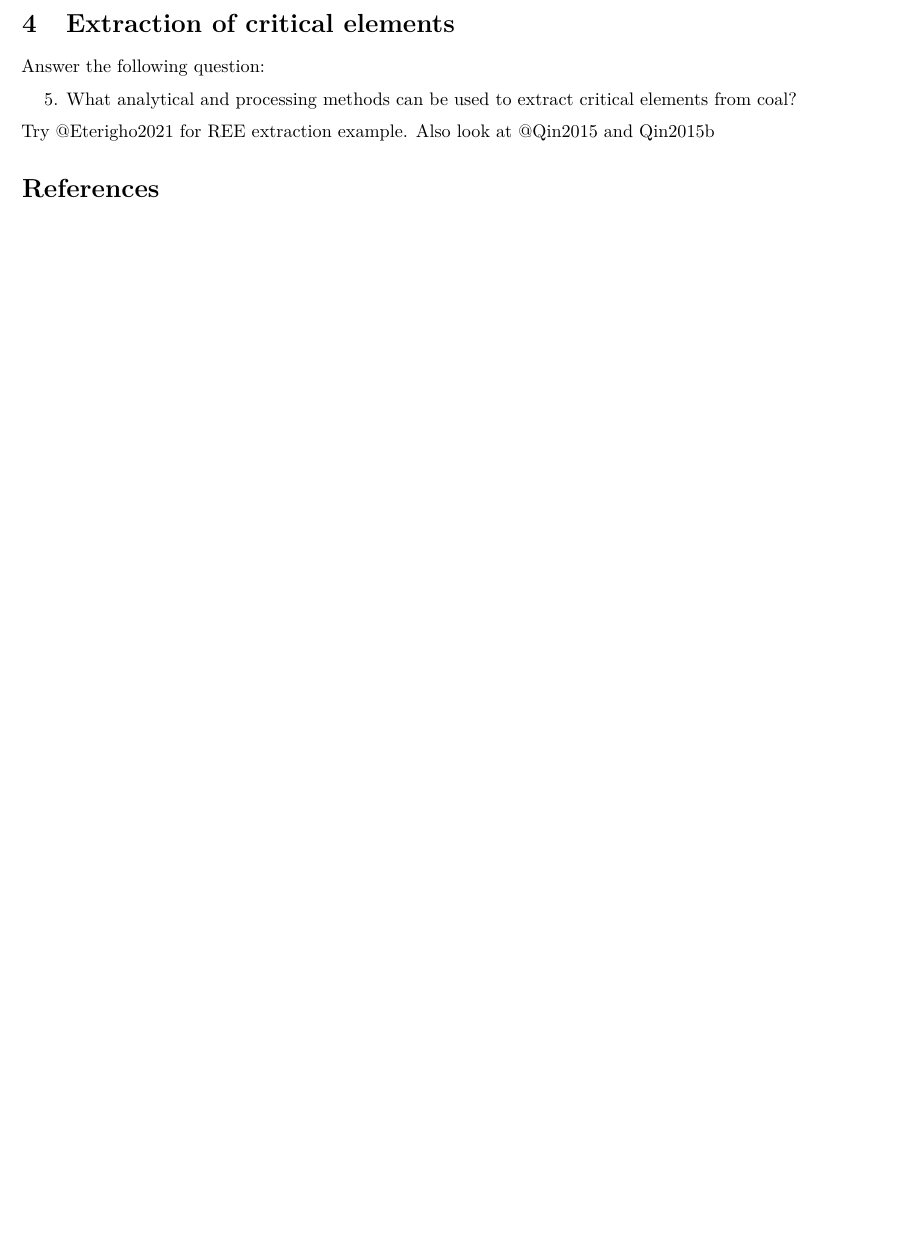
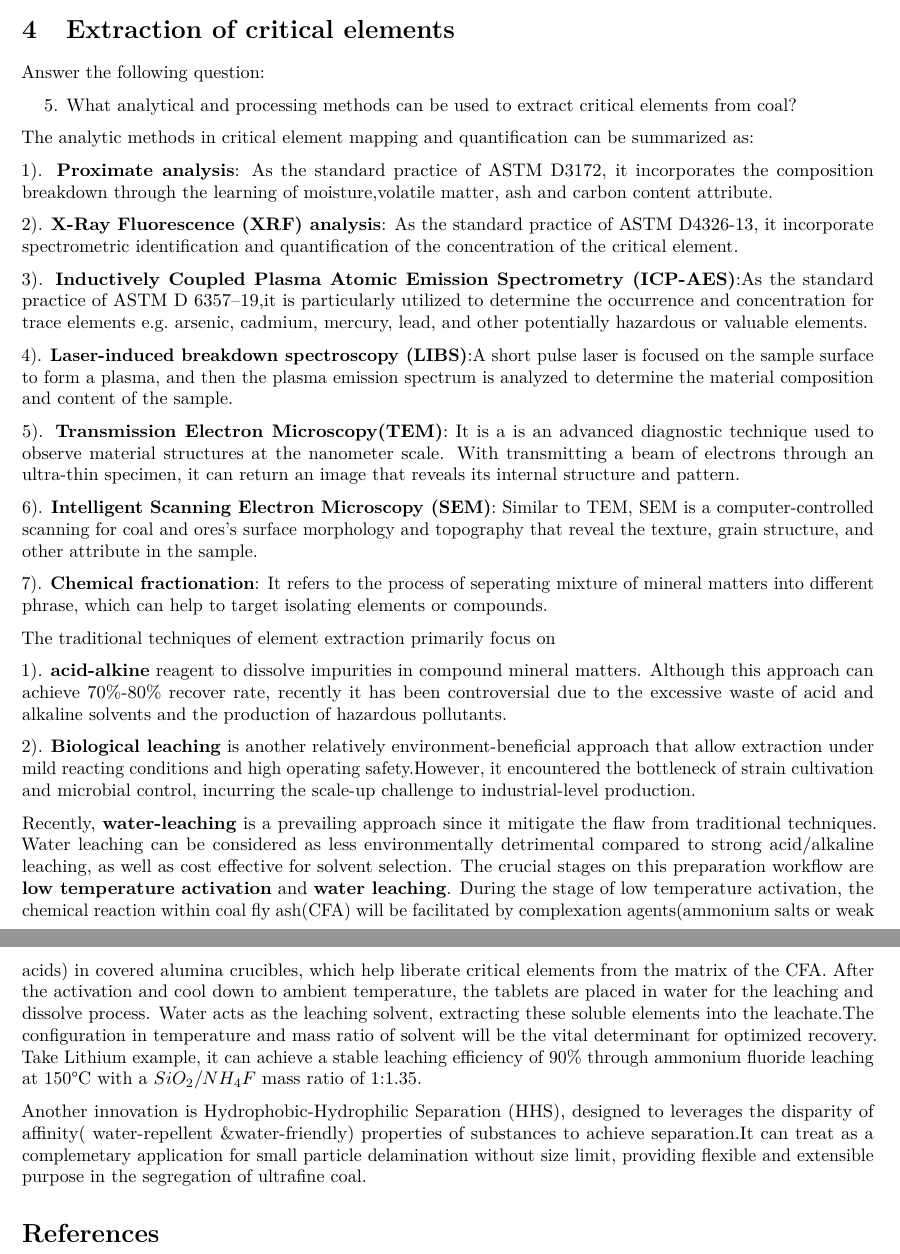
Before and after one commit to Albertlong44/ETC5543__matrix_geoscience_litreture_review, an R Markdown document (Critical Elements in Coal Literature Review/Critical Elements in Coal Literature Review.Rmd): part of page 3 of 3 before the commit and two parts of pages 3 and 4 of 4 after it, the two joined at a grey line, cut so that both start at the same text, the shorter picture padded with empty space. Rendered offline with R 4.5, knitr and Pandoc, then LaTeX, with nearby package versions; drawn as R Markdown's standard PDF in place of the format the file asks for; some code elsewhere in the file could not run offline; a font, style sheet, LaTeX package, included part or bibliography that could not be used is replaced or left out.

Commit message:
Update Q5 draft

```diff
--- a/Critical Elements in Coal Literature Review/Critical Elements in Coal Literature Review.Rmd
+++ b/Critical Elements in Coal Literature Review/Critical Elements in Coal Literature Review.Rmd
@@ -292,7 +292,34 @@ Answer the following question:
 
 5. What analytical and processing methods can be used to extract critical elements from coal?
 
-Try @Eterigho2021 for REE extraction example. Also look at @Qin2015 and Qin2015b
+The analytic methods in critical element mapping and quantification can be summarized as:
+
+1). **Proximate analysis**: As the standard practice of ASTM D3172, it incorporates the composition breakdown through  the learning of moisture,volatile matter, ash and carbon content attribute.
+
+2). **X-Ray Fluorescence (XRF) analysis**: As the standard practice of ASTM D4326-13, it incorporate spectrometric identification and quantification of the concentration of the critical element.
+
+3). **Inductively Coupled Plasma Atomic Emission Spectrometry (ICP-AES)**:As the standard practice of ASTM D 6357–19,it is particularly utilized to determine the occurrence and concentration for trace elements e.g. arsenic, cadmium, mercury, lead, and other potentially hazardous or valuable elements.
+
+4). **Laser-induced breakdown spectroscopy (LIBS)**:A short pulse laser is focused on the sample surface to form a plasma, and then the plasma emission spectrum is analyzed to determine the material composition and content of the sample.
+
+5). **Transmission Electron Microscopy(TEM)**: It is a is an advanced diagnostic technique used to observe material structures at the nanometer scale. With transmitting a beam of electrons through an ultra-thin specimen, it can return an  image  that reveals its internal structure and pattern.
+
+6).  **Intelligent Scanning Electron Microscopy (SEM)**: Similar to TEM, SEM is a computer-controlled  scanning for coal and ores's surface morphology and topography that reveal the texture, grain structure, and other attribute in the sample.
+
+7).  **Chemical fractionation**: It refers to the process of seperating mixture of mineral matters into
+different phrase, which can help to target isolating elements or compounds.
+
+
+The traditional techniques of element extraction primarily focus on
+
+1). **acid-alkine** reagent to dissolve impurities in compound mineral matters. Although this approach can achieve 70%-80% recover rate, recently it has been controversial due to the excessive waste of acid and alkaline solvents and the production of hazardous pollutants.
+
+2). **Biological leaching** is another relatively environment-beneficial approach that allow extraction under mild reacting conditions and high operating safety.However, it encountered the bottleneck of  strain cultivation and microbial control,  incurring the scale-up challenge to industrial-level production.
+
+
+Recently, **water-leaching** is a prevailing  approach since it mitigate the flaw from traditional techniques. Water leaching can be considered as  less environmentally detrimental compared to strong acid/alkaline leaching, as well as cost effective for solvent selection. The  crucial stages on this preparation workflow  are **low temperature activation** and **water leaching**.  During the stage of low temperature activation, the chemical reaction within coal fly ash(CFA) will be facilitated by complexation agents(ammonium salts or weak acids) in covered alumina crucibles, which  help liberate critical elements from the matrix of the CFA. After the activation and cool down to ambient temperature, the tablets are placed in water for the leaching and dissolve process. Water acts as the leaching solvent, extracting these soluble elements into the leachate.The configuration in temperature and mass ratio of solvent will be the vital determinant for optimized recovery. Take Lithium  example, it can achieve a stable leaching efficiency of 90% through ammonium fluoride leaching at 150°C with a $SiO_2/NH_4F$ mass ratio of 1:1.35.
+
+Another innovation is Hydrophobic-Hydrophilic Separation (HHS), designed to leverages the disparity  of affinity( water-repellent &water-friendly) properties of substances to achieve separation.It can treat as a complemetary application for small particle delamination without size limit, providing flexible and extensible purpose in the segregation of ultrafine coal.
 
 
 # References {-}
```
